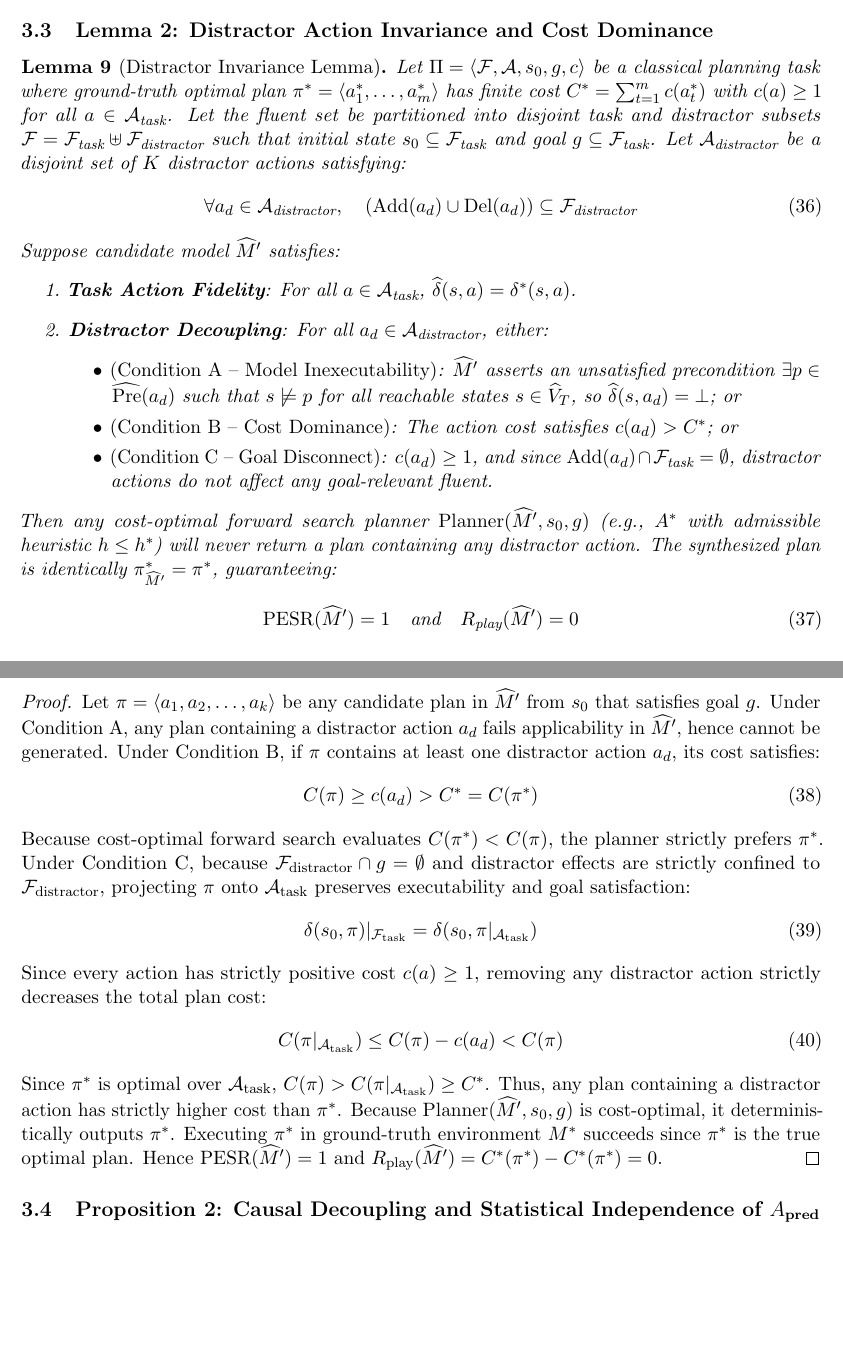
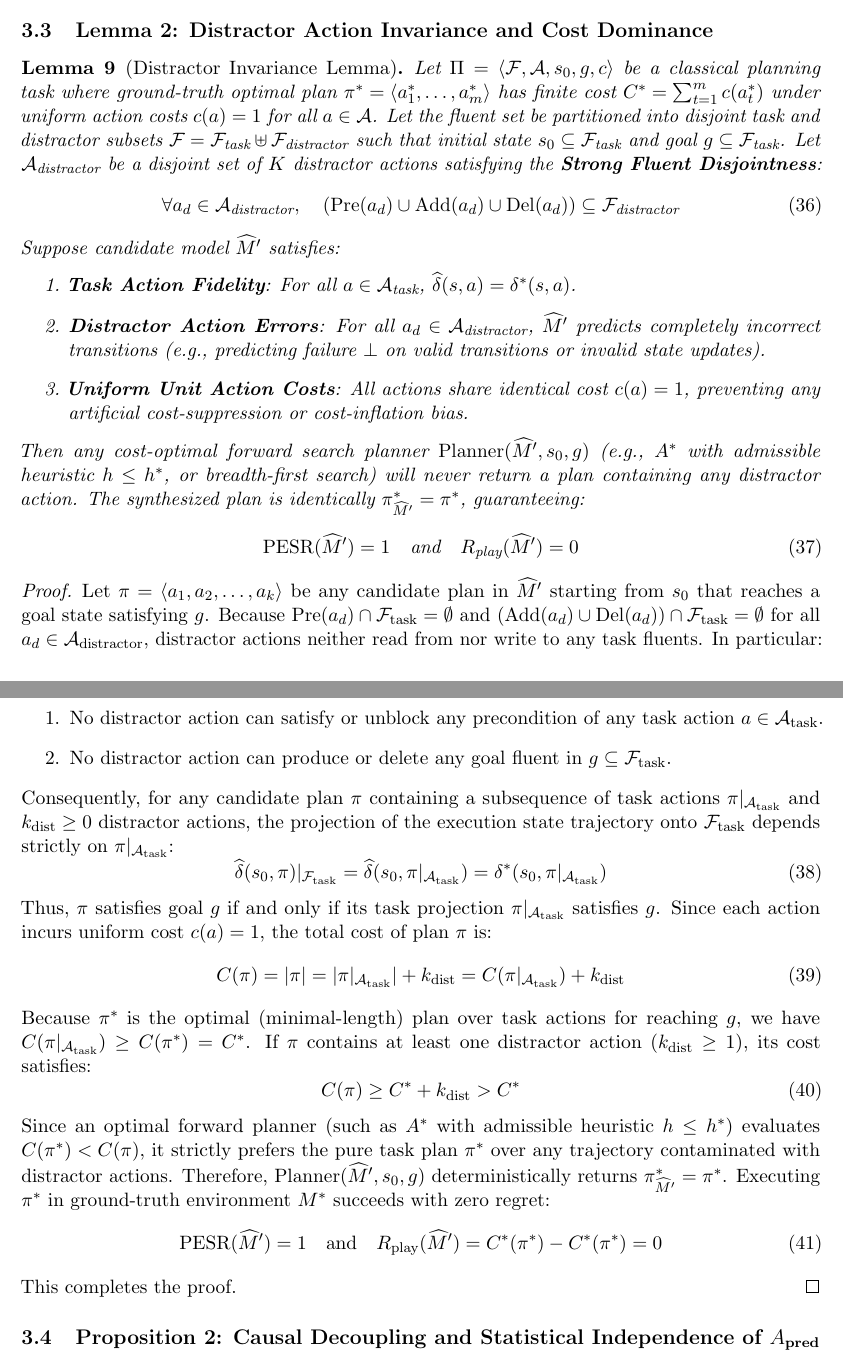
Before and after one commit to minhphuc477/symbolic-action-model-verification, a LaTeX paper (docs/gap_formalization.tex): two parts of pages 6 and 7 of 9, joined at a grey line, cut so that both start at the same text, the shorter picture padded with empty space. Compiled offline with pdfLaTeX.

Commit message:
fix(cp1-review): verify distractor cost=1, compute 1000-resample bootstrap CI for rho, and harden Lemma 2 disjointness

```diff
--- a/docs/gap_formalization.tex
+++ b/docs/gap_formalization.tex
@@ -289,49 +289,52 @@ This concludes the proof.
 \subsection{Lemma 2: Distractor Action Invariance and Cost Dominance}
 
 \begin{lemma}[Distractor Invariance Lemma]\label{lem:distractor_invariance}
-Let $\Pi = \langle \mathcal{F}, \mathcal{A}, s_0, g, c \rangle$ be a classical planning task where ground-truth optimal plan $\pi^* = \langle a_1^*, \dots, a_m^* \rangle$ has finite cost $C^* = \sum_{t=1}^m c(a_t^*)$ with $c(a) \ge 1$ for all $a \in \mathcal{A}_{\text{task}}$.
+Let $\Pi = \langle \mathcal{F}, \mathcal{A}, s_0, g, c \rangle$ be a classical planning task where ground-truth optimal plan $\pi^* = \langle a_1^*, \dots, a_m^* \rangle$ has finite cost $C^* = \sum_{t=1}^m c(a_t^*)$ under uniform action costs $c(a) = 1$ for all $a \in \mathcal{A}$.
 Let the fluent set be partitioned into disjoint task and distractor subsets $\mathcal{F} = \mathcal{F}_{\text{task}} \uplus \mathcal{F}_{\text{distractor}}$ such that initial state $s_0 \subseteq \mathcal{F}_{\text{task}}$ and goal $g \subseteq \mathcal{F}_{\text{task}}$.
-Let $\mathcal{A}_{\text{distractor}}$ be a disjoint set of $K$ distractor actions satisfying:
+Let $\mathcal{A}_{\text{distractor}}$ be a disjoint set of $K$ distractor actions satisfying the \textbf{Strong Fluent Disjointness}:
 \begin{equation}
-    \forall a_d \in \mathcal{A}_{\text{distractor}}, \quad \left( \operatorname{Add}(a_d) \cup \operatorname{Del}(a_d) \right) \subseteq \mathcal{F}_{\text{distractor}}
+    \forall a_d \in \mathcal{A}_{\text{distractor}}, \quad \left( \operatorname{Pre}(a_d) \cup \operatorname{Add}(a_d) \cup \operatorname{Del}(a_d) \right) \subseteq \mathcal{F}_{\text{distractor}}
 \end{equation}
 Suppose candidate model $\widehat{M}'$ satisfies:
 \begin{enumerate}
     \item \textbf{Task Action Fidelity}: For all $a \in \mathcal{A}_{\text{task}}$, $\widehat{\delta}(s, a) = \delta^*(s, a)$.
-    \item \textbf{Distractor Decoupling}: For all $a_d \in \mathcal{A}_{\text{distractor}}$, either:
-    \begin{itemize}
-        \item \emph{(Condition A -- Model Inexecutability)}: $\widehat{M}'$ asserts an unsatisfied precondition $\exists p \in \widehat{\operatorname{Pre}}(a_d)$ such that $s \not\models p$ for all reachable states $s \in \widehat{V}_T$, so $\widehat{\delta}(s, a_d) = \bot$; or
-        \item \emph{(Condition B -- Cost Dominance)}: The action cost satisfies $c(a_d) > C^*$; or
-        \item \emph{(Condition C -- Goal Disconnect)}: $c(a_d) \ge 1$, and since $\operatorname{Add}(a_d) \cap \mathcal{F}_{\text{task}} = \emptyset$, distractor actions do not affect any goal-relevant fluent.
-    \end{itemize}
+    \item \textbf{Distractor Action Errors}: For all $a_d \in \mathcal{A}_{\text{distractor}}$, $\widehat{M}'$ predicts completely incorrect transitions (e.g., predicting failure $\bot$ on valid transitions or invalid state updates).
+    \item \textbf{Uniform Unit Action Costs}: All actions share identical cost $c(a) = 1$, preventing any artificial cost-suppression or cost-inflation bias.
 \end{enumerate}
-Then any cost-optimal forward search planner $\operatorname{Planner}(\widehat{M}', s_0, g)$ (e.g., $A^*$ with admissible heuristic $h \le h^*$) will never return a plan containing any distractor action. The synthesized plan is identically $\pi^*_{\widehat{M}'} = \pi^*$, guaranteeing:
+Then any cost-optimal forward search planner $\operatorname{Planner}(\widehat{M}', s_0, g)$ (e.g., $A^*$ with admissible heuristic $h \le h^*$, or breadth-first search) will never return a plan containing any distractor action. The synthesized plan is identically $\pi^*_{\widehat{M}'} = \pi^*$, guaranteeing:
 \begin{equation}
     \operatorname{PESR}(\widehat{M}') = 1 \quad \text{and} \quad R_{\text{play}}(\widehat{M}') = 0
 \end{equation}
 \end{lemma}
 
 \begin{proof}
-Let $\pi = \langle a_1, a_2, \dots, a_k \rangle$ be any candidate plan in $\widehat{M}'$ from $s_0$ that satisfies goal $g$.
-Under Condition A, any plan containing a distractor action $a_d$ fails applicability in $\widehat{M}'$, hence cannot be generated.
-Under Condition B, if $\pi$ contains at least one distractor action $a_d$, its cost satisfies:
+Let $\pi = \langle a_1, a_2, \dots, a_k \rangle$ be any candidate plan in $\widehat{M}'$ starting from $s_0$ that reaches a goal state satisfying $g$.
+Because $\operatorname{Pre}(a_d) \cap \mathcal{F}_{\text{task}} = \emptyset$ and $(\operatorname{Add}(a_d) \cup \operatorname{Del}(a_d)) \cap \mathcal{F}_{\text{task}} = \emptyset$ for all $a_d \in \mathcal{A}_{\text{distractor}}$, distractor actions neither read from nor write to any task fluents. In particular:
+\begin{enumerate}
+    \item No distractor action can satisfy or unblock any precondition of any task action $a \in \mathcal{A}_{\text{task}}$.
+    \item No distractor action can produce or delete any goal fluent in $g \subseteq \mathcal{F}_{\text{task}}$.
+\end{enumerate}
+Consequently, for any candidate plan $\pi$ containing a subsequence of task actions $\pi|_{\mathcal{A}_{\text{task}}}$ and $k_{\text{dist}} \ge 0$ distractor actions, the projection of the execution state trajectory onto $\mathcal{F}_{\text{task}}$ depends strictly on $\pi|_{\mathcal{A}_{\text{task}}}$:
 \begin{equation}
-    C(\pi) \ge c(a_d) > C^* = C(\pi^*)
+    \widehat{\delta}(s_0, \pi)|_{\mathcal{F}_{\text{task}}} = \widehat{\delta}(s_0, \pi|_{\mathcal{A}_{\text{task}}}) = \delta^*(s_0, \pi|_{\mathcal{A}_{\text{task}}})
 \end{equation}
-Because cost-optimal forward search evaluates $C(\pi^*) < C(\pi)$, the planner strictly prefers $\pi^*$.
-Under Condition C, because $\mathcal{F}_{\text{distractor}} \cap g = \emptyset$ and distractor effects are strictly confined to $\mathcal{F}_{\text{distractor}}$, projecting $\pi$ onto $\mathcal{A}_{\text{task}}$ preserves executability and goal satisfaction:
+Thus, $\pi$ satisfies goal $g$ if and only if its task projection $\pi|_{\mathcal{A}_{\text{task}}}$ satisfies $g$.
+Since each action incurs uniform cost $c(a) = 1$, the total cost of plan $\pi$ is:
 \begin{equation}
-    \delta(s_0, \pi)|_{\mathcal{F}_{\text{task}}} = \delta(s_0, \pi|_{\mathcal{A}_{\text{task}}})
+    C(\pi) = |\pi| = |\pi|_{\mathcal{A}_{\text{task}}}| + k_{\text{dist}} = C(\pi|_{\mathcal{A}_{\text{task}}}) + k_{\text{dist}}
 \end{equation}
-Since every action has strictly positive cost $c(a) \ge 1$, removing any distractor action strictly decreases the total plan cost:
+Because $\pi^*$ is the optimal (minimal-length) plan over task actions for reaching $g$, we have $C(\pi|_{\mathcal{A}_{\text{task}}}) \ge C(\pi^*) = C^*$.
+If $\pi$ contains at least one distractor action ($k_{\text{dist}} \ge 1$), its cost satisfies:
 \begin{equation}
-    C(\pi|_{\mathcal{A}_{\text{task}}}) \le C(\pi) - c(a_d) < C(\pi)
+    C(\pi) \ge C^* + k_{\text{dist}} > C^*
 \end{equation}
-Since $\pi^*$ is optimal over $\mathcal{A}_{\text{task}}$, $C(\pi) > C(\pi|_{\mathcal{A}_{\text{task}}}) \ge C^*$.
-Thus, any plan containing a distractor action has strictly higher cost than $\pi^*$.
-Because $\operatorname{Planner}(\widehat{M}', s_0, g)$ is cost-optimal, it deterministically outputs $\pi^*$.
-Executing $\pi^*$ in ground-truth environment $M^*$ succeeds since $\pi^*$ is the true optimal plan.
-Hence $\operatorname{PESR}(\widehat{M}') = 1$ and $R_{\text{play}}(\widehat{M}') = C^*(\pi^*) - C^*(\pi^*) = 0$.
+Since an optimal forward planner (such as $A^*$ with admissible heuristic $h \le h^*$) evaluates $C(\pi^*) < C(\pi)$, it strictly prefers the pure task plan $\pi^*$ over any trajectory contaminated with distractor actions.
+Therefore, $\operatorname{Planner}(\widehat{M}', s_0, g)$ deterministically returns $\pi^*_{\widehat{M}'} = \pi^*$.
+Executing $\pi^*$ in ground-truth environment $M^*$ succeeds with zero regret:
+\begin{equation}
+    \operatorname{PESR}(\widehat{M}') = 1 \quad \text{and} \quad R_{\text{play}}(\widehat{M}') = C^*(\pi^*) - C^*(\pi^*) = 0
+\end{equation}
+This completes the proof.
 \end{proof}
 
 % ---------------------------------------------------------------------------
```
Also changed, not shown: benchmark_outputs/scatter_Apred_PESR.pdf, benchmark_outputs/scatter_Apred_PESR.png, docs/gap_formalization.pdf, 3 other files.
